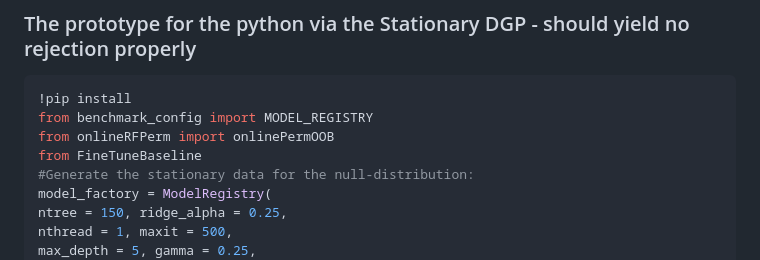
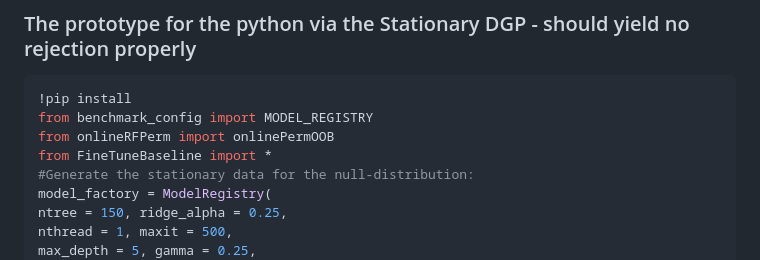
Before and after one commit to ruanhq-StatsML/OnlineRFPerm, a Markdown page: README.md, the part around the change. GitHub-like rendering.

```diff
--- a/README.md
+++ b/README.md
@@ -62,7 +62,7 @@ Via proper parallelization the computational cost can be reduced by 60\% - 70\%.
 !pip install
 from benchmark_config import MODEL_REGISTRY
 from onlineRFPerm import onlinePermOOB
-from FineTuneBaseline
+from FineTuneBaseline import *
 #Generate the stationary data for the null-distribution:
 model_factory = ModelRegistry(
 ntree = 150, ridge_alpha = 0.25,
```
